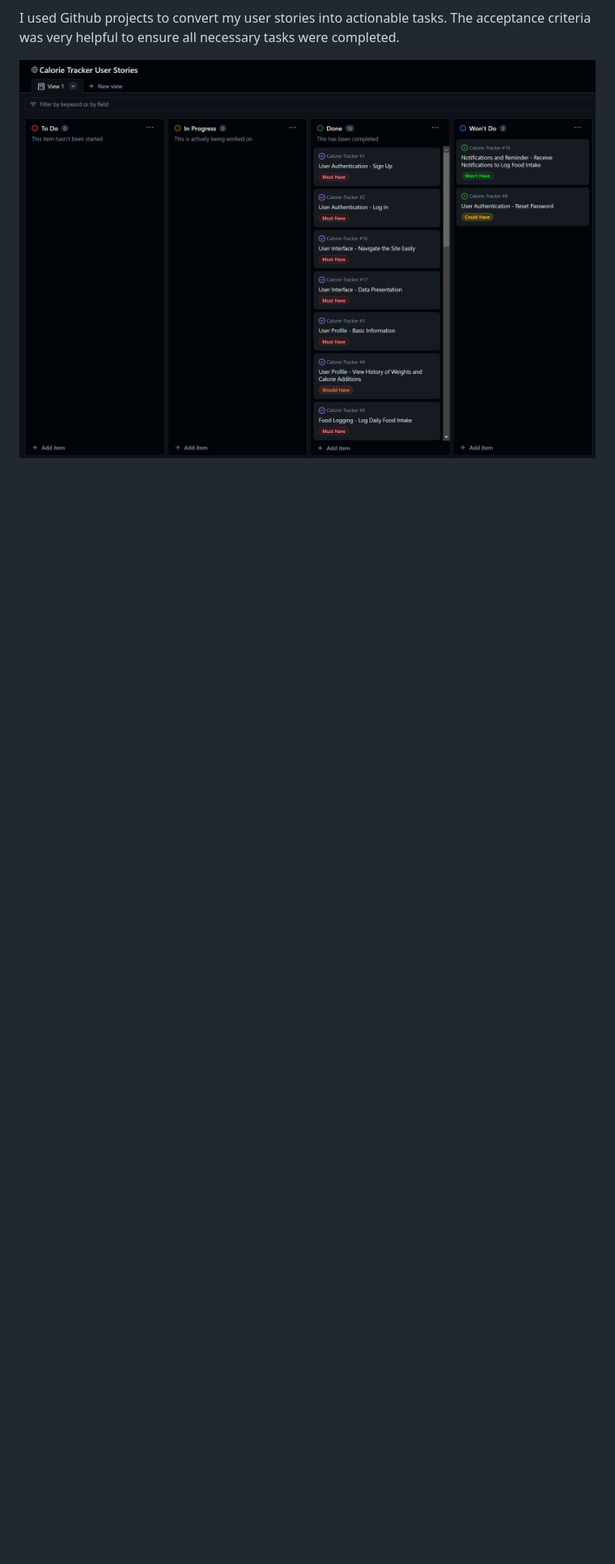
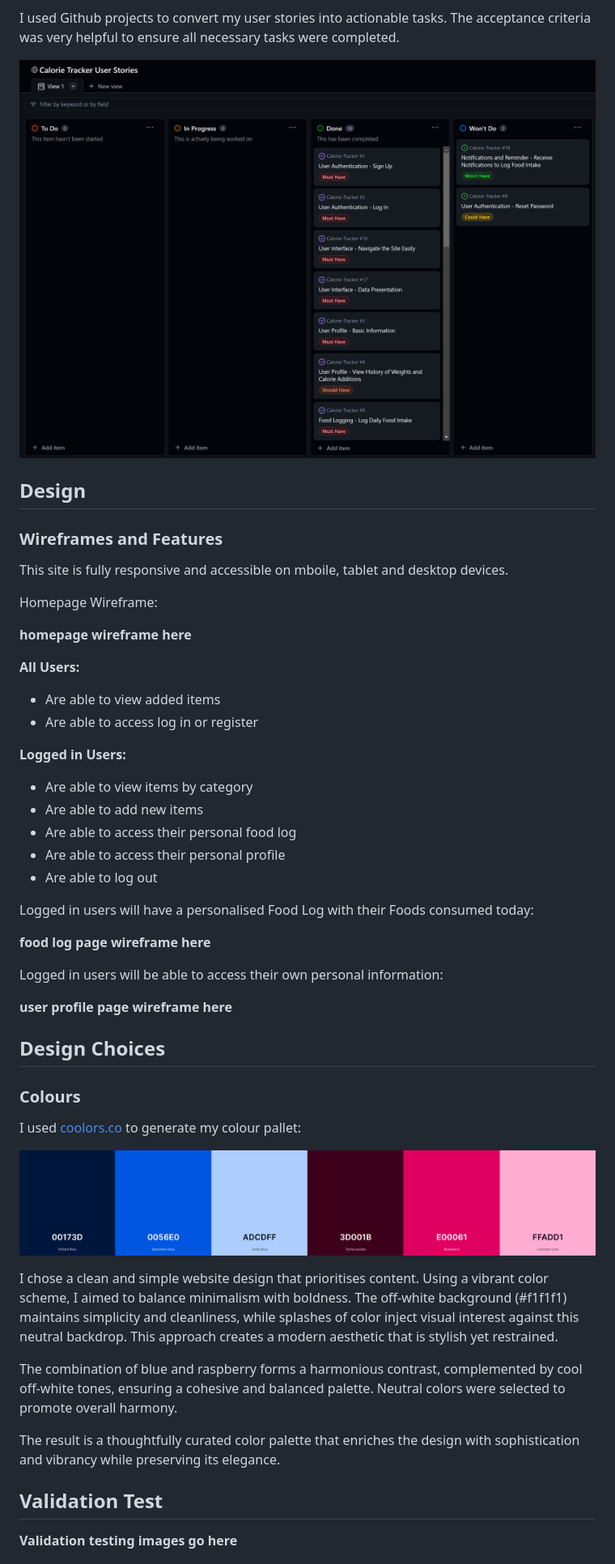
Before and after one commit to JamieBennett-Dev/Calorie-Tracker, a Markdown page: README.md, the part around the change printed below. Shown: that part at 81% size. GitHub-like rendering; pictures changed too: static/images/ct-colours.png (added); blank space fills up the shorter version.

Commit message:
complete structure of readme. need to add content

```diff
--- a/README.md
+++ b/README.md
@@ -66,3 +66,48 @@ I created a site map and workflow diagram:
 I used Github projects to convert my user stories into actionable tasks. The acceptance criteria was very helpful to ensure all necessary tasks were completed.
 
 ![Screenshot](static/images/ct-kanban2.png)
+
+## Design
+### Wireframes and Features
+
+This site is fully responsive and accessible on mboile, tablet and desktop devices.
+
+Homepage Wireframe:
+
+**homepage wireframe here**
+
+**All Users:**
+- Are able to view added items
+- Are able to access log in or register
+
+**Logged in Users:**
+- Are able to view items by category
+- Are able to add new items
+- Are able to access their personal food log
+- Are able to access their personal profile
+- Are able to log out
+
+Logged in users will have a personalised Food Log with their Foods consumed today:
+
+**food log page wireframe here**
+
+Logged in users will be able to access their own personal information:
+
+**user profile page wireframe here**
+
+## Design Choices
+### Colours
+
+I used [coolors.co](https://coolors.co/00173d-0056e0-adcdff-3d001b-e00061-ffadd1) to generate my colour pallet:
+
+![Screenshot](static/images/ct-colours.png)
+
+I chose a clean and simple website design that prioritises content. Using a vibrant color scheme, I aimed to balance minimalism with boldness. The off-white background (#f1f1f1) maintains simplicity and cleanliness, while splashes of color inject visual interest against this neutral backdrop. This approach creates a modern aesthetic that is stylish yet restrained.
+
+The combination of blue and raspberry forms a harmonious contrast, complemented by cool off-white tones, ensuring a cohesive and balanced palette. Neutral colors were selected to promote overall harmony.
+
+The result is a thoughtfully curated color palette that enriches the design with sophistication and vibrancy while preserving its elegance.
+
+## Validation Test
+**Validation testing images go here**
+
```
Also changed, not shown: other parts of README.md (+26 -0 lines).
